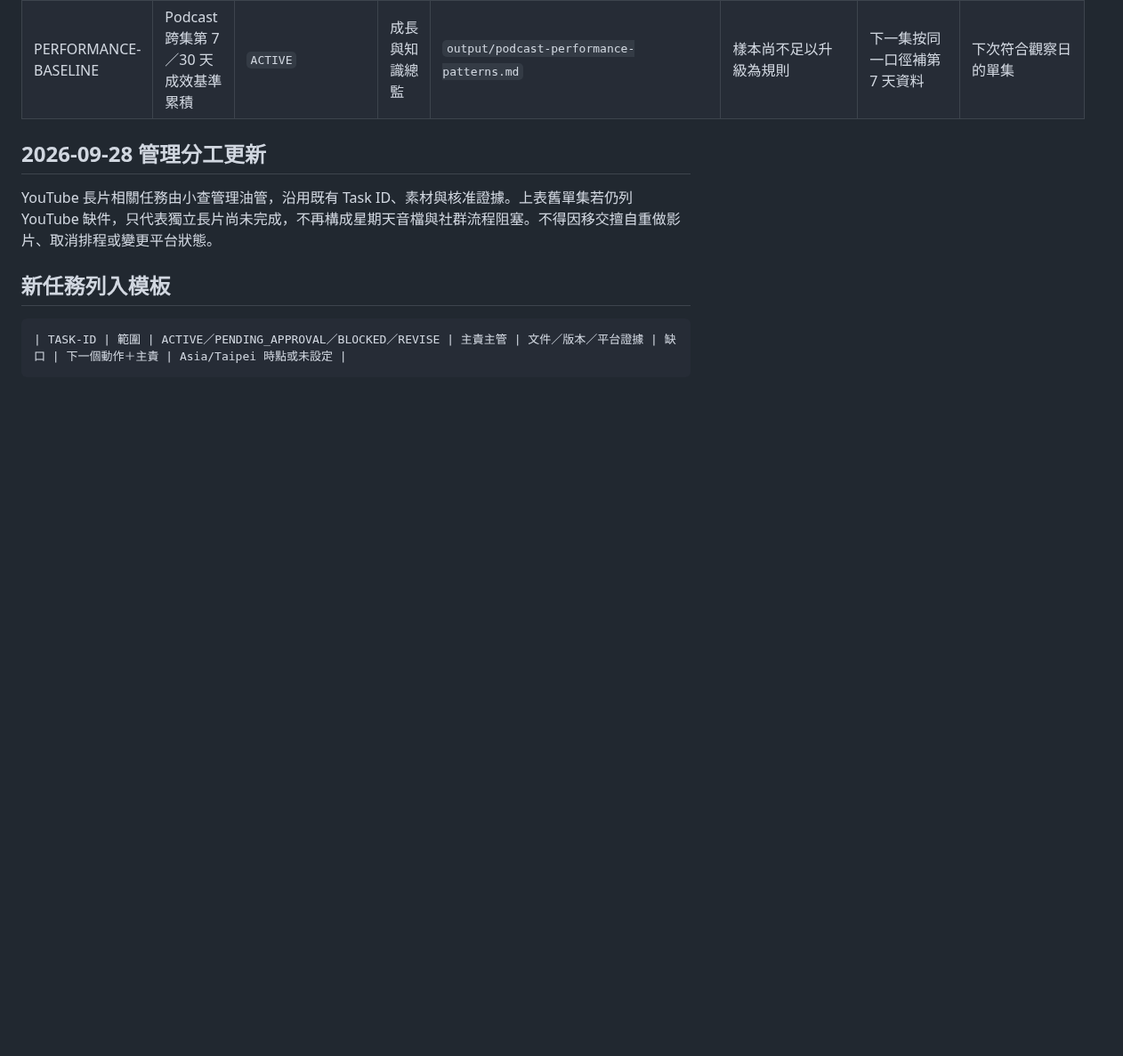
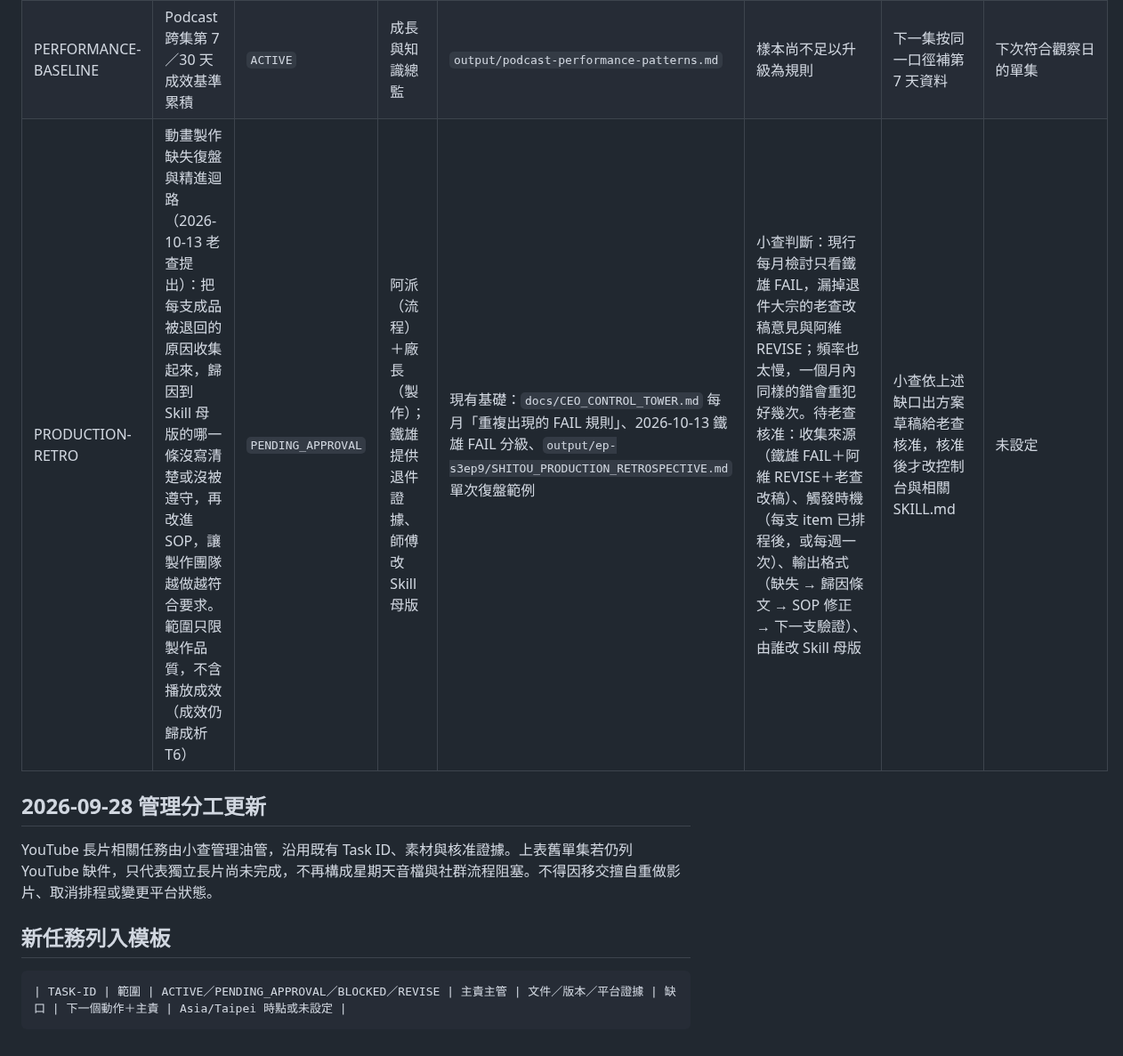
Before and after one commit to CharlesWang1221/claude-code-setup, a Markdown page: docs/ACTIVE_TASK_REGISTER.md, the part around the change. Shown at 89% size. GitHub-like rendering; blank space fills up the shorter version.

Commit message:
Register production retrospective improvement loop as pending task
Co-Authored-By: Claude Opus 5.5 <noreply@anthropic.com>

```diff
--- a/docs/ACTIVE_TASK_REGISTER.md
+++ b/docs/ACTIVE_TASK_REGISTER.md
@@ -29,6 +29,7 @@
 | S3EP3-COLLAGE | S3EP3 剪紙精華構圖 proof 與最終音訊裁切 | `PENDING_APPROVAL` | 內容營運長＋製作總監 | `video-projects/s3ep3-paper-collage/BRIEF.md` | 只允許無聲構圖 proof；構圖與最終音訊時間碼未確認 | 確認構圖與音訊裁切，才可進交付 MP4 | 未設定 |
 | RECORDING-COMPASSION | 「慈悲的傲慢與同行的溫度」錄音前審核 | `REVISE` | 品牌總監＋成長與知識總監 | `output/錄音前審核_慈悲的傲慢與同行的溫度.md` | 真人刑案與其他具體事實尚未查證 | 查證原始來源；無法查證就撤下相關段落 | 未設定 |
 | PERFORMANCE-BASELINE | Podcast 跨集第 7／30 天成效基準累積 | `ACTIVE` | 成長與知識總監 | `output/podcast-performance-patterns.md` | 樣本尚不足以升級為規則 | 下一集按同一口徑補第 7 天資料 | 下次符合觀察日的單集 |
+| PRODUCTION-RETRO | 動畫製作缺失復盤與精進迴路（2026-10-13 老查提出）：把每支成品被退回的原因收集起來，歸因到 Skill 母版的哪一條沒寫清楚或沒被遵守，再改進 SOP，讓製作團隊越做越符合要求。範圍只限製作品質，不含播放成效（成效仍歸成析 T6） | `PENDING_APPROVAL` | 阿派（流程）＋廠長（製作）；鐵雄提供退件證據、師傅改 Skill 母版 | 現有基礎：`docs/CEO_CONTROL_TOWER.md` 每月「重複出現的 FAIL 規則」、2026-10-13 鐵雄 FAIL 分級、`output/ep-s3ep9/SHITOU_PRODUCTION_RETROSPECTIVE.md` 單次復盤範例 | 小查判斷：現行每月檢討只看鐵雄 FAIL，漏掉退件大宗的老查改稿意見與阿維 REVISE；頻率也太慢，一個月內同樣的錯會重犯好幾次。待老查核准：收集來源（鐵雄 FAIL＋阿維 REVISE＋老查改稿）、觸發時機（每支 item 已排程後，或每週一次）、輸出格式（缺失 → 歸因條文 → SOP 修正 → 下一支驗證）、由誰改 Skill 母版 | 小查依上述缺口出方案草稿給老查核准，核准後才改控制台與相關 SKILL.md | 未設定 |
 
 ## 2026-09-28 管理分工更新
 
```
